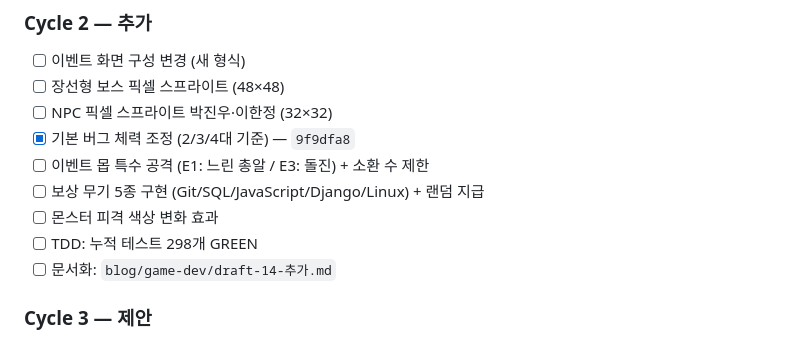
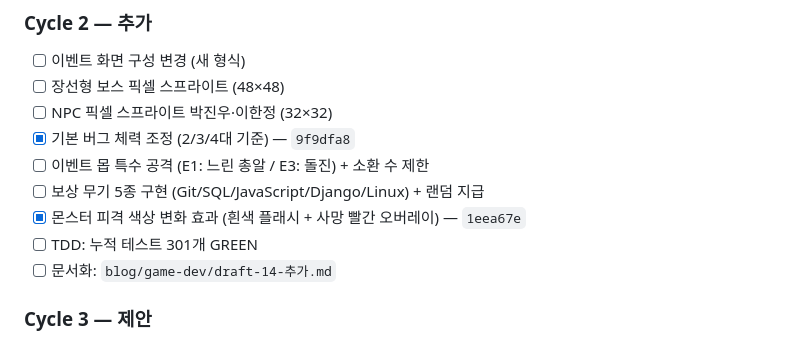
Before and after one commit to hojunjeon/JY_Survival, a Markdown page: docs/phase-status.md, the part around the change. GitHub-like rendering.

Commit message:
docs: phase5 Cycle2 T4 완료 표시

```diff
--- a/docs/phase-status.md
+++ b/docs/phase-status.md
@@ -160,8 +160,8 @@
 - [x] 기본 버그 체력 조정 (2/3/4대 기준) — `9f9dfa8`
 - [ ] 이벤트 몹 특수 공격 (E1: 느린 총알 / E3: 돌진) + 소환 수 제한
 - [ ] 보상 무기 5종 구현 (Git/SQL/JavaScript/Django/Linux) + 랜덤 지급
-- [ ] 몬스터 피격 색상 변화 효과
-- [ ] TDD: 누적 테스트 298개 GREEN
+- [x] 몬스터 피격 색상 변화 효과 (흰색 플래시 + 사망 빨간 오버레이) — `1eea67e`
+- [ ] TDD: 누적 테스트 301개 GREEN
 - [ ] 문서화: `blog/game-dev/draft-14-추가.md`
 
 ### Cycle 3 — 제안
```
